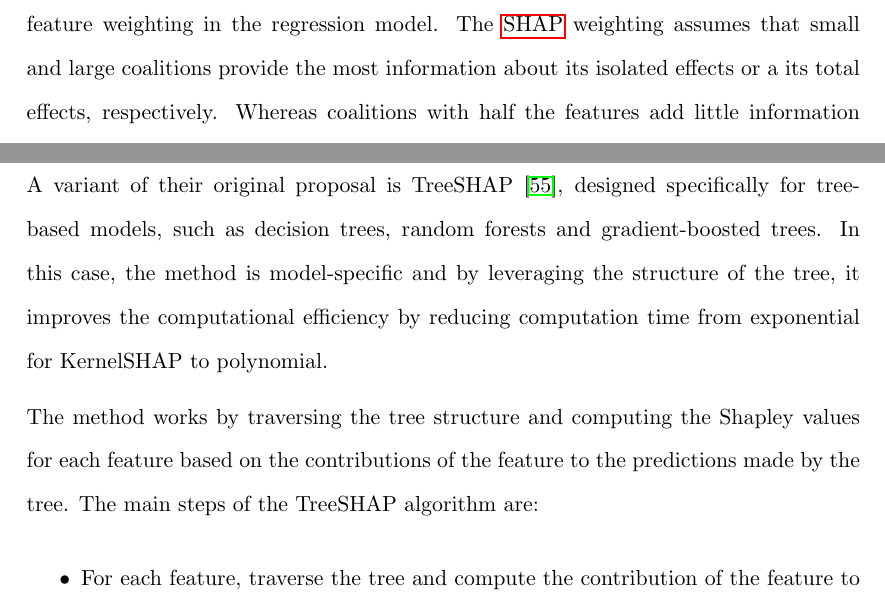
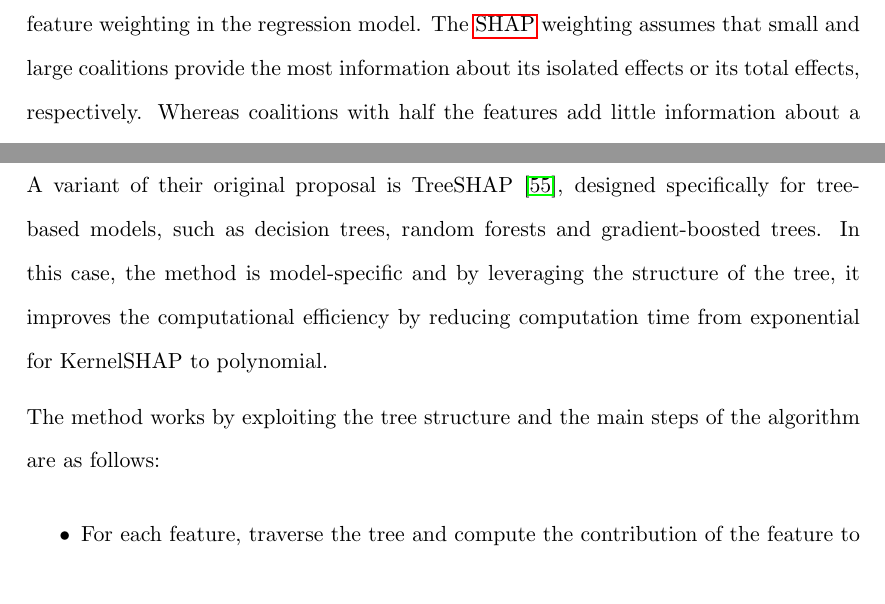
Before and after one commit to ingridpi/xdl-portfolio, a LaTeX thesis (report/Thesis.tex, which reads report/contents/background.tex): two parts of pages 47 and 48 of 65, joined at a grey line, cut so that both start at the same text. Compiled offline with pdfLaTeX.

Commit message:
Minor language changes

```diff
--- a/report/contents/background.tex
+++ b/report/contents/background.tex
@@ -423,7 +423,7 @@ The KernelSHAP algorithm builds on the \acrshort{shap} framework by using a kern
 
 The sample coalitions are generated by randomly selecting subsets of the features, or equivalently, a vector of 0s and 1s indicating whether a feature is included in the coalition or not. The sampled coalitions represent the dataset for the regression model whose target is the prediction for a coalition. However, the sampled coalitions are not on the target feature space and, as such, it is necessary to implement another function $h_{\mathbf{x}}\left(\mathbf{z}'\right) = \mathbf{z}$ that maps the sampled coalitions to the original feature space. In the case of tabular data, this is done by replacing the features that are not included in the coalition with their mean value or a random sample from its possible values. As a result, sampling from the marginal distribution ignores the dependence structure between features.
 
-Although there are similarities between \acrshort{shap} and \acrshort{lime}, their main difference lies in feature weighting in the regression model. The \acrshort{shap} weighting assumes that small and large coalitions provide the most information about its isolated effects or a its total effects, respectively. Whereas coalitions with half the features add little information about a specific feature contributions. The proposed weighting function for KernelSHAP is:
+Although there are similarities between \acrshort{shap} and \acrshort{lime}, their main difference lies in feature weighting in the regression model. The \acrshort{shap} weighting assumes that small and large coalitions provide the most information about its isolated effects or its total effects, respectively. Whereas coalitions with half the features add little information about a specific feature contributions. The proposed weighting function for KernelSHAP is:
 \begin{equation}
     \pi_\mathbf{x} (\mathbf{z}') = \frac{(M - 1)}{\binom{M}{|\mathbf{z}'|} |\mathbf{z}'| \left(M - |\mathbf{z}'|\right)}
 \end{equation}
@@ -446,7 +446,7 @@ where $\mathbf{Z}$ is the dataset of sampled coalitions.
 
 A variant of their original proposal is TreeSHAP \cite{Lundberg2019}, designed specifically for tree-based models, such as decision trees, random forests and gradient-boosted trees. In this case, the method is model-specific and by leveraging the structure of the tree, it improves the computational efficiency by reducing computation time from exponential for KernelSHAP to polynomial.
 
-The method works by traversing the tree structure and computing the Shapley values for each feature based on the contributions of the feature to the predictions made by the tree. The main steps of the TreeSHAP algorithm are:
+The method works by exploiting the tree structure and the main steps of the algorithm are as follows:
 \begin{itemize}
     \item For each feature, traverse the tree and compute the contribution of the feature to the prediction at each node.
     \item For each node, compute the contribution of the feature to the prediction by considering the difference between the prediction at the node and the prediction at the parent node.
```
Also changed, not shown: report/Thesis.pdf, report/contents/background.tex (2 more changed lines).
